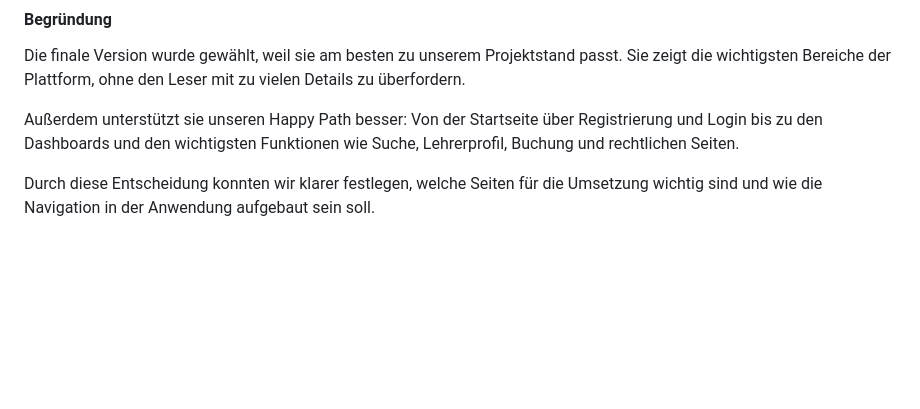
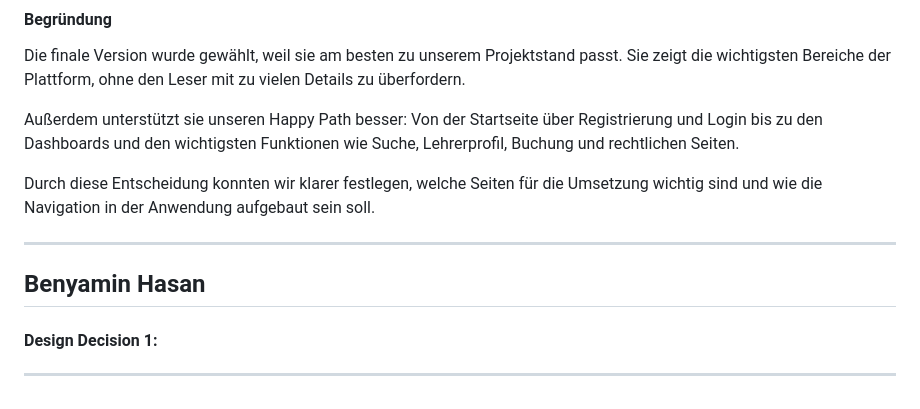
Before and after one commit to Mohd323/Nachhilfe-Plattform, a Markdown page: docs/designDecisions.md, the part around the change. Rendered like a GitHub page; blank space fills up the shorter version.

Commit message:
update design

```diff
--- a/docs/designDecisions.md
+++ b/docs/designDecisions.md
@@ -76,3 +76,10 @@ Die finale Version wurde gewählt, weil sie am besten zu unserem Projektstand pa
 Außerdem unterstützt sie unseren Happy Path besser: Von der Startseite über Registrierung und Login bis zu den Dashboards und den wichtigsten Funktionen wie Suche, Lehrerprofil, Buchung und rechtlichen Seiten.
 
 Durch diese Entscheidung konnten wir klarer festlegen, welche Seiten für die Umsetzung wichtig sind und wie die Navigation in der Anwendung aufgebaut sein soll.
+
+---
+
+## Benyamin Hasan
+####  Design Decision 1:
+
+---
```
